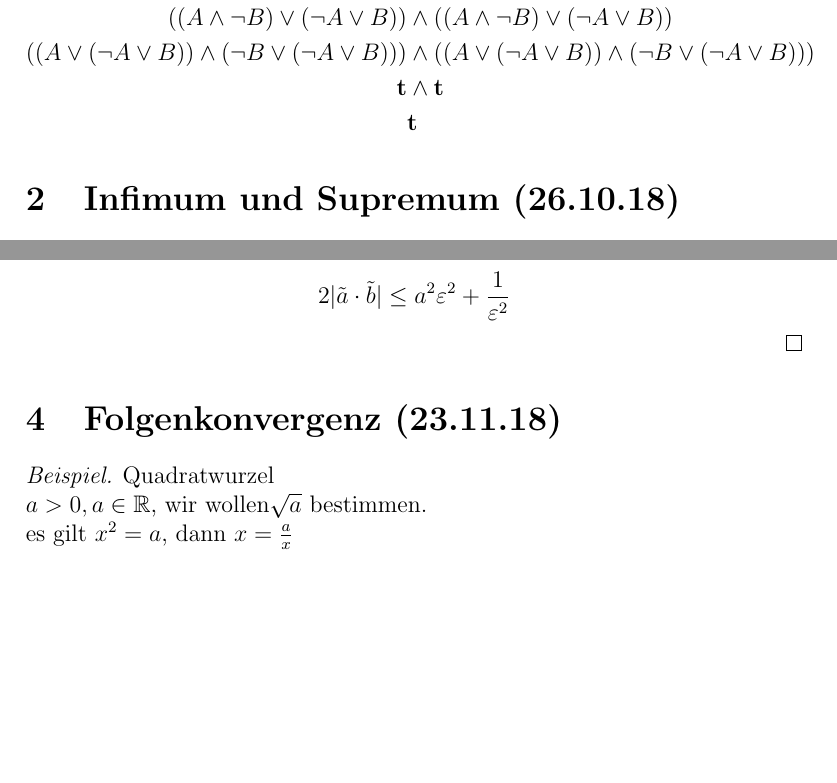
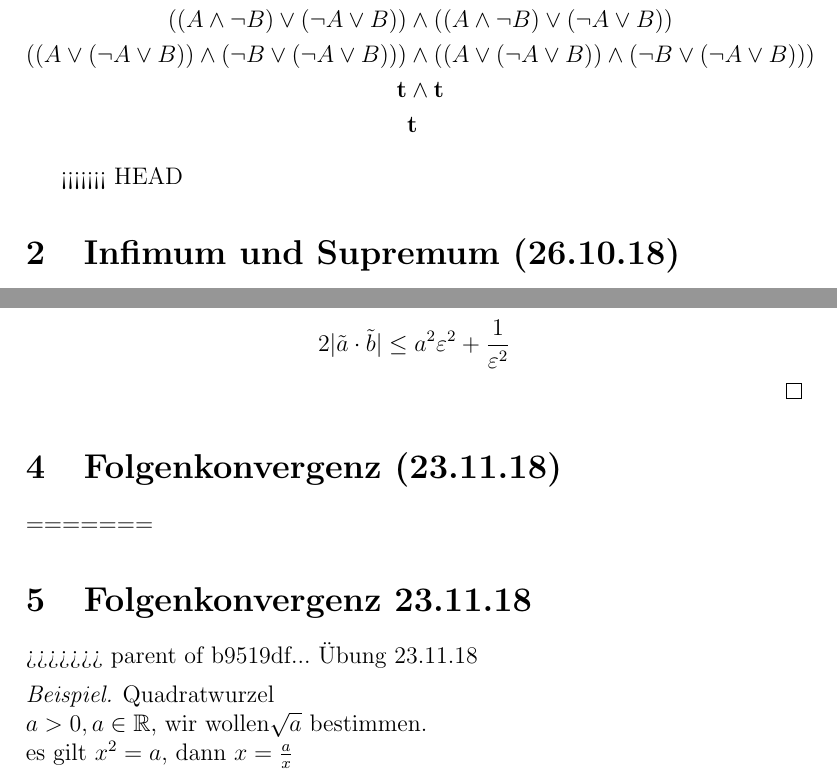
Before and after one commit to pavelzw/Analysis-I-Skript, a LaTeX document (ana1ü.tex): two parts of pages 6 and 9 of 27, joined at a grey line, cut so that both start at the same text, the shorter picture padded with empty space. Compiled offline with pdfLaTeX.

Commit message:
Update ana1ü.tex

```diff
--- a/ana1ü.tex
+++ b/ana1ü.tex
@@ -184,6 +184,7 @@
 			&\textbf{t}
 		\end{align*}
 	\end{bsp}
+<<<<<<< HEAD
 	\section{Infimum und Supremum (26.10.18)}
 	\begin{satz}
 		Seien \(A, B \subseteq \R\) nicht leer und beschränkt.
@@ -291,6 +292,9 @@
 		\[2|\tilde{a} \cdot \tilde{b}| \leq a^2\varepsilon^2 + \frac{1}{\varepsilon^2}\]
 	\end{bew}
 	\section{Folgenkonvergenz (23.11.18)}
+=======
+	\section{Folgenkonvergenz 23.11.18}
+>>>>>>> parent of b9519df... Übung 23.11.18
 	\begin{bsp}
 		Quadratwurzel\\
 		\(a > 0, a \in \R\), wir wollen\(\sqrt{a}\) bestimmen.\\
```
